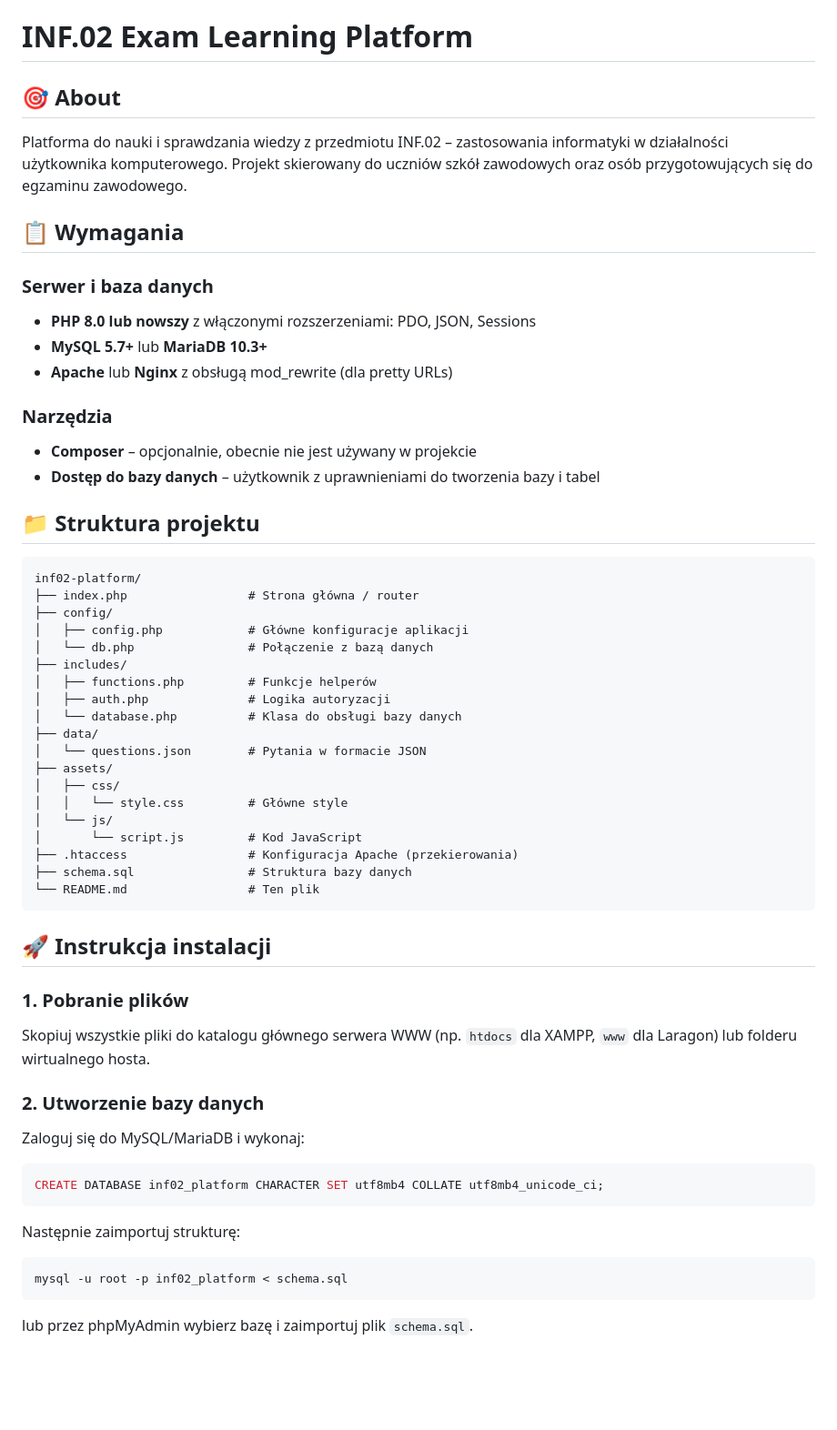
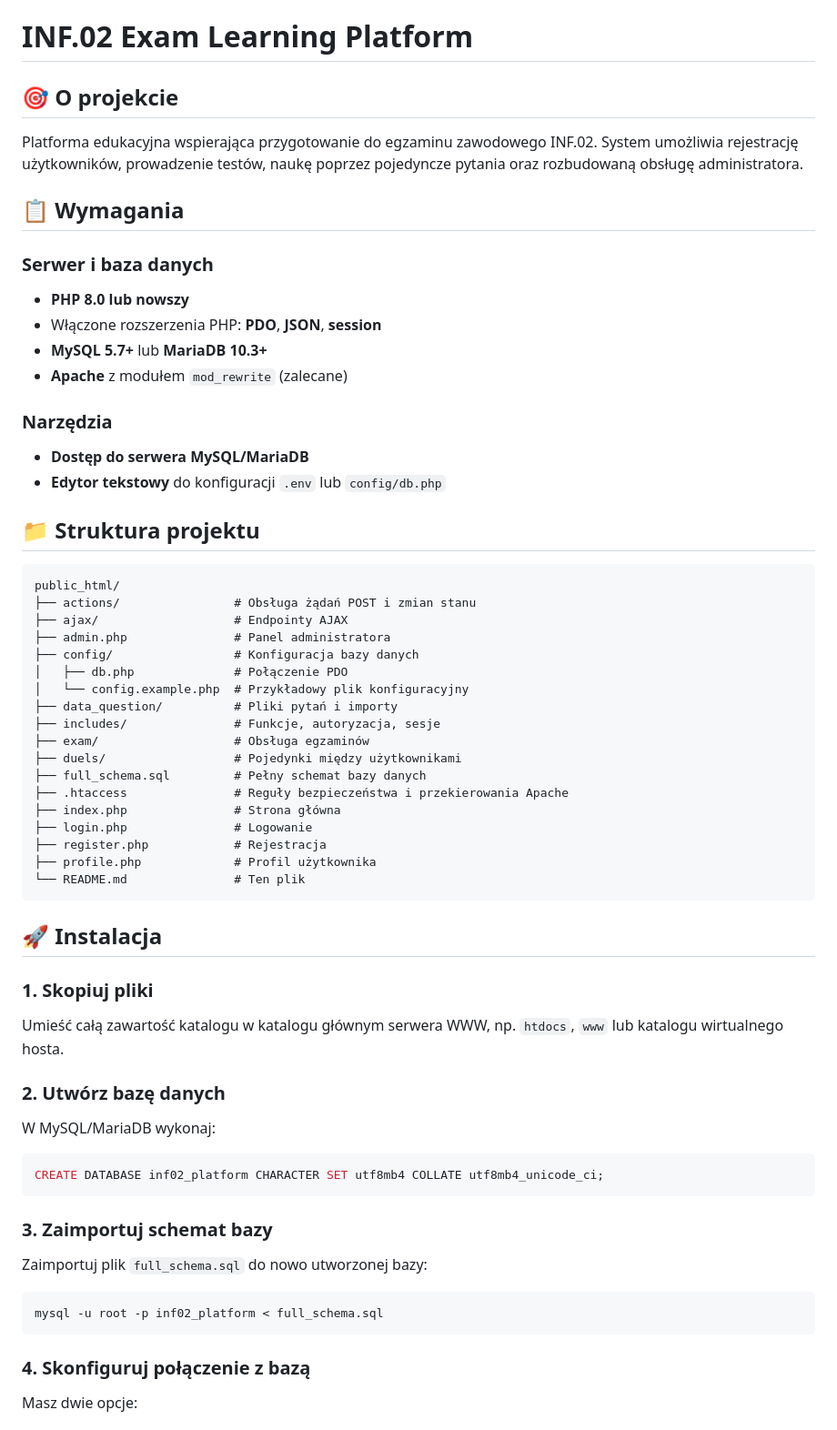
Before and after one commit to Streax0/zsem-egzamin, a Markdown page: README.md, the part around one of its changes. Shown at 91% size. Drawn GitHub-style; blank space fills up the shorter version.

````diff
--- a/README.md
+++ b/README.md
@@ -1,60 +1,62 @@
 # INF.02 Exam Learning Platform
 
-## 🎯 About
-Platforma do nauki i sprawdzania wiedzy z przedmiotu INF.02 – zastosowania informatyki w działalności użytkownika komputerowego. Projekt skierowany do uczniów szkół zawodowych oraz osób przygotowujących się do egzaminu zawodowego.
+## 🎯 O projekcie
+Platforma edukacyjna wspierająca przygotowanie do egzaminu zawodowego INF.02. System umożliwia rejestrację użytkowników, prowadzenie testów, naukę poprzez pojedyncze pytania oraz rozbudowaną obsługę administratora.
 
 ## 📋 Wymagania
 
 ### Serwer i baza danych
-- **PHP 8.0 lub nowszy** z włączonymi rozszerzeniami: PDO, JSON, Sessions
+- **PHP 8.0 lub nowszy**
+- Włączone rozszerzenia PHP: **PDO**, **JSON**, **session**
 - **MySQL 5.7+** lub **MariaDB 10.3+**
-- **Apache** lub **Nginx** z obsługą mod_rewrite (dla pretty URLs)
+- **Apache** z modułem `mod_rewrite` (zalecane)
 
 ### Narzędzia
-- **Composer** – opcjonalnie, obecnie nie jest używany w projekcie
-- **Dostęp do bazy danych** – użytkownik z uprawnieniami do tworzenia bazy i tabel
+- **Dostęp do serwera MySQL/MariaDB**
+- **Edytor tekstowy** do konfiguracji `.env` lub `config/db.php`
 
 ## 📁 Struktura projektu
 
 ```
-inf02-platform/
-├── index.php                 # Strona główna / router
-├── config/
-│   ├── config.php            # Główne konfiguracje aplikacji
-│   └── db.php                # Połączenie z bazą danych
-├── includes/
-│   ├── functions.php         # Funkcje helperów
-│   ├── auth.php              # Logika autoryzacji
-│   └── database.php          # Klasa do obsługi bazy danych
-├── data/
-│   └── questions.json        # Pytania w formacie JSON
-├── assets/
-│   ├── css/
-│   │   └── style.css         # Główne style
-│   └── js/
-│       └── script.js         # Kod JavaScript
-├── .htaccess                 # Konfiguracja Apache (przekierowania)
-├── schema.sql                # Struktura bazy danych
-└── README.md                 # Ten plik
+public_html/
+├── actions/                # Obsługa żądań POST i zmian stanu
+├── ajax/                   # Endpointy AJAX
+├── admin.php               # Panel administratora
+├── config/                 # Konfiguracja bazy danych
+│   ├── db.php              # Połączenie PDO
+│   └── config.example.php  # Przykładowy plik konfiguracyjny
+├── data_question/          # Pliki pytań i importy
+├── includes/               # Funkcje, autoryzacja, sesje
+├── exam/                   # Obsługa egzaminów
+├── duels/                  # Pojedynki między użytkownikami
+├── full_schema.sql         # Pełny schemat bazy danych
+├── .htaccess               # Reguły bezpieczeństwa i przekierowania Apache
+├── index.php               # Strona główna
+├── login.php               # Logowanie
+├── register.php            # Rejestracja
+├── profile.php             # Profil użytkownika
+└── README.md               # Ten plik
 ```
 
-## 🚀 Instrukcja instalacji
+## 🚀 Instalacja
 
-### 1. Pobranie plików
-Skopiuj wszystkie pliki do katalogu głównego serwera WWW (np. `htdocs` dla XAMPP, `www` dla Laragon) lub folderu wirtualnego hosta.
+### 1. Skopiuj pliki
+Umieść całą zawartość katalogu w katalogu głównym serwera WWW, np. `htdocs`, `www` lub katalogu wirtualnego hosta.
 
-### 2. Utworzenie bazy danych
-Zaloguj się do MySQL/MariaDB i wykonaj:
+### 2. Utwórz bazę danych
+W MySQL/MariaDB wykonaj:
 
 ```sql
 CREATE DATABASE inf02_platform CHARACTER SET utf8mb4 COLLATE utf8mb4_unicode_ci;
 ```
 
-Następnie zaimportuj strukturę:
+### 3. Zaimportuj schemat bazy
+Zaimportuj plik `full_schema.sql` do nowo utworzonej bazy:
 
 ```bash
-mysql -u root -p inf02_platform < schema.sql
+mysql -u root -p inf02_platform < full_schema.sql
 ```
 
-lub przez phpMyAdmin wybierz bazę i zaimportuj plik `schema.sql`.
+### 4. Skonfiguruj połączenie z bazą
+Masz dwie opcje:
 
````
Also changed, not shown: other parts of README.md (+61 -90 lines).
